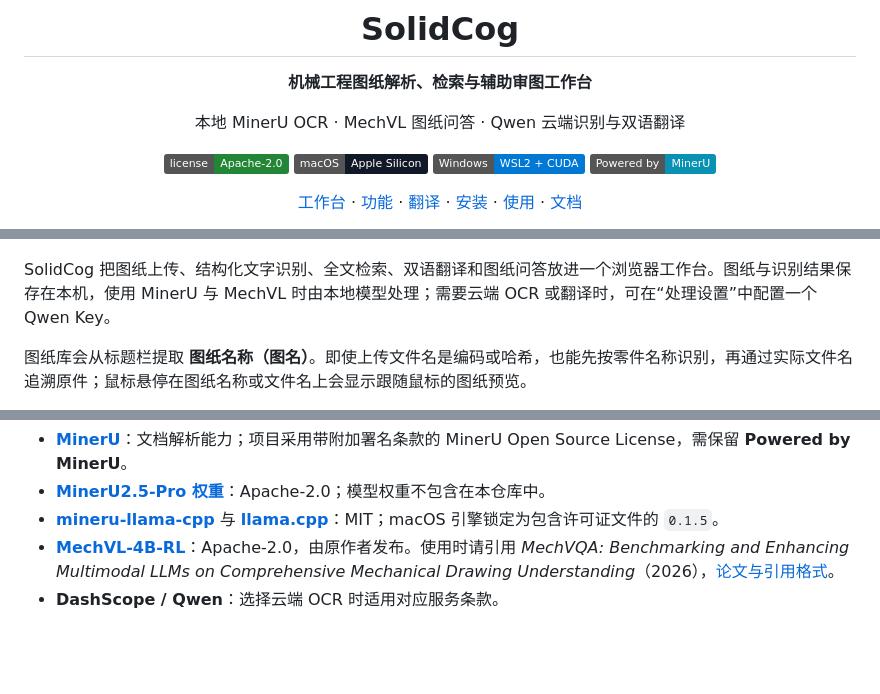
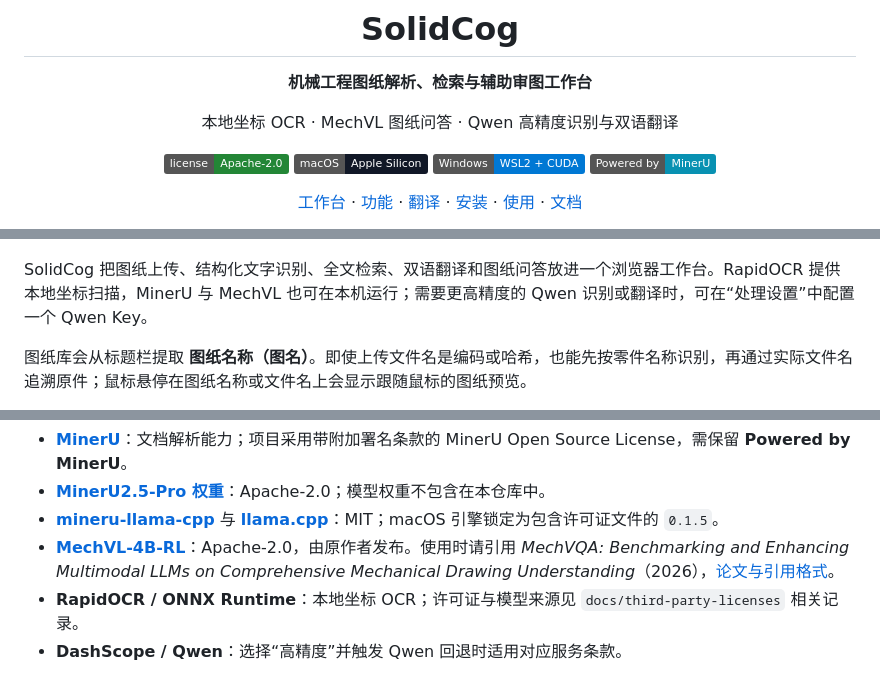
Before and after one commit to liu-Daniel7/solidcog, a Markdown page: README.md, 3 parts joined by grey strips. Rendered like a GitHub page; badges without logos; blank space fills up the shorter version.

```diff
--- a/README.md
+++ b/README.md
@@ -4,7 +4,7 @@
 
 **机械工程图纸解析、检索与辅助审图工作台**
 
-本地 MinerU OCR · MechVL 图纸问答 · Qwen 云端识别与双语翻译
+本地坐标 OCR · MechVL 图纸问答 · Qwen 高精度识别与双语翻译
 
 [![License](https://img.shields.io/badge/license-Apache--2.0-238636)](LICENSE)
 [![macOS](https://img.shields.io/badge/macOS-Apple_Silicon-111827)](#安装与启动)
@@ -17,7 +17,7 @@
 
 ![SolidCog 工作台：标题栏名称、文件名与悬浮预览](docs/images/workbench-desktop-2026-10-27.png)
 
-SolidCog 把图纸上传、结构化文字识别、全文检索、双语翻译和图纸问答放进一个浏览器工作台。图纸与识别结果保存在本机，使用 MinerU 与 MechVL 时由本地模型处理；需要云端 OCR 或翻译时，可在“处理设置”中配置一个 Qwen Key。
+SolidCog 把图纸上传、结构化文字识别、全文检索、双语翻译和图纸问答放进一个浏览器工作台。RapidOCR 提供本地坐标扫描，MinerU 与 MechVL 也可在本机运行；需要更高精度的 Qwen 识别或翻译时，可在“处理设置”中配置一个 Qwen Key。
 
 图纸库会从标题栏提取 **图纸名称（图名）**。即使上传文件名是编码或哈希，也能先按零件名称识别，再通过实际文件名追溯原件；鼠标悬停在图纸名称或文件名上会显示跟随鼠标的图纸预览。
 
@@ -234,4 +240,5 @@ SolidCog 自有代码采用 [Apache License 2.0](LICENSE)，第三方组件与
 - **[MinerU2.5-Pro 权重](https://huggingface.co/opendatalab/MinerU2.5-Pro-2605-1.2B)**：Apache-2.0；模型权重不包含在本仓库中。
 - **[mineru-llama-cpp](https://github.com/opendatalab/mineru-llama-cpp)** 与 **[llama.cpp](https://github.com/ggml-org/llama.cpp)**：MIT；macOS 引擎锁定为包含许可证文件的 `0.1.5`。
 - **[MechVL-4B-RL](https://huggingface.co/XiaofengAlg/MechVL-4B-RL)**：Apache-2.0，由原作者发布。使用时请引用 *MechVQA: Benchmarking and Enhancing Multimodal LLMs on Comprehensive Mechanical Drawing Understanding*（2026），[论文与引用格式](docs/engineering-reference.md#论文引用)。
-- **DashScope / Qwen**：选择云端 OCR 时适用对应服务条款。
+- **RapidOCR / ONNX Runtime**：本地坐标 OCR；许可证与模型来源见 `docs/third-party-licenses` 相关记录。
+- **DashScope / Qwen**：选择“高精度”并触发 Qwen 回退时适用对应服务条款。
```
Also changed, not shown: other parts of README.md (+22 -16 lines).
